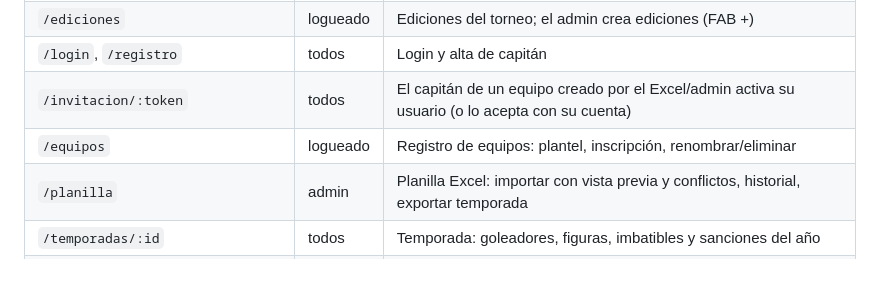
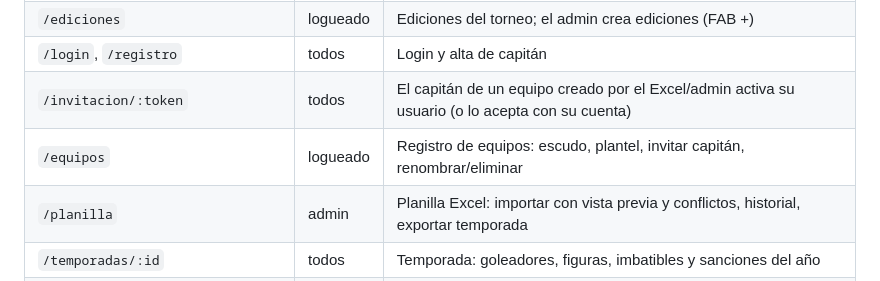
Before and after one commit to smalirat/torneo-exalumnos, a Markdown page: frontend/README.md, the part around the change. Rendered like a GitHub page.

Commit message:
docs: team registry no longer registers teams in editions

```diff
--- a/frontend/README.md
+++ b/frontend/README.md
@@ -35,7 +35,7 @@ npm run build      # chequeo de tipos (vue-tsc) + build
 | `/ediciones` | logueado | Ediciones del torneo; el admin crea ediciones (FAB +) |
 | `/login`, `/registro` | todos | Login y alta de capitán |
 | `/invitacion/:token` | todos | El capitán de un equipo creado por el Excel/admin activa su usuario (o lo acepta con su cuenta) |
-| `/equipos` | logueado | Registro de equipos: plantel, inscripción, renombrar/eliminar |
+| `/equipos` | logueado | Registro de equipos: escudo, plantel, invitar capitán, renombrar/eliminar |
 | `/planilla` | admin | Planilla Excel: importar con vista previa y conflictos, historial, exportar temporada |
 | `/temporadas/:id` | todos | Temporada: goleadores, figuras, imbatibles y sanciones del año |
 | `/historia` | todos | Historia de campeones por categoría y máximos campeones |
```
